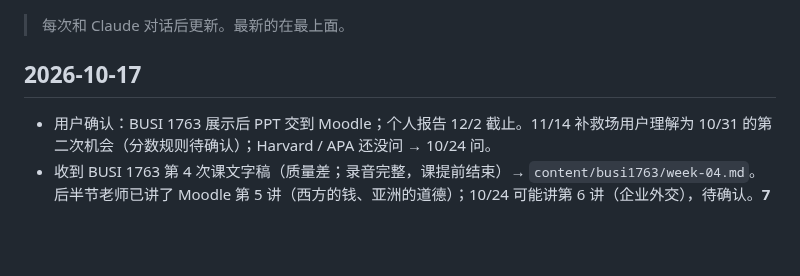
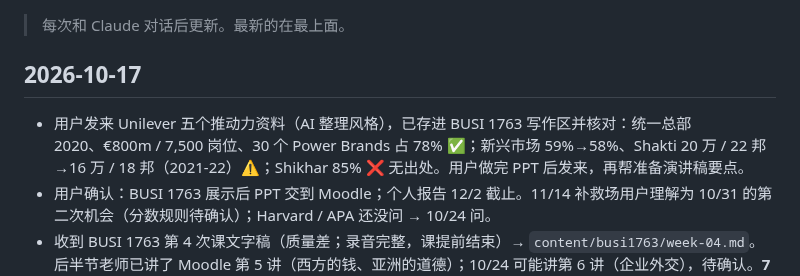
Before and after one commit to dollar3651314/mymba, a Markdown page: docs/progress.md, the part around the change. GitHub-like rendering; blank space fills up the shorter version.

Commit message:
BUSI 1763：Unilever 五个推动力资料及核对
Co-Authored-By: Claude Opus 5.5 <noreply@anthropic.com>
Claude-Session: https://claude.ai/code/session_015i8AjJvK6nDJDeC9Bah6rX

```diff
--- a/docs/progress.md
+++ b/docs/progress.md
@@ -3,6 +3,7 @@
 > 每次和 Claude 对话后更新。最新的在最上面。
 
 ## 2026-10-17
+- 用户发来 Unilever 五个推动力资料（AI 整理风格），已存进 BUSI 1763 写作区并核对：统一总部 2020、€800m / 7,500 岗位、30 个 Power Brands 占 78% ✅；新兴市场 59%→58%、Shakti 20 万 / 22 邦→16 万 / 18 邦（2021-22）⚠️；Shikhar 85% ❌ 无出处。用户做完 PPT 后发来，再帮准备演讲稿要点。
 - 用户确认：BUSI 1763 展示后 PPT 交到 Moodle；个人报告 12/2 截止。11/14 补救场用户理解为 10/31 的第二次机会（分数规则待确认）；Harvard / APA 还没问 → 10/24 问。
 - 收到 BUSI 1763 第 4 次课文字稿（质量差；录音完整，课提前结束）→ `content/busi1763/week-04.md`。后半节老师已讲了 Moodle 第 5 讲（西方的钱、亚洲的道德）；10/24 可能讲第 6 讲（企业外交），待确认。**7 个作业问题都没得到回答** → 待办改为 10/19 发邮件问。笔记里有五个推动力对照表（B-READY 取代营商便利度指数等）。
 - BUSI 1763 分工：4 人，全组做 **Globalisation**；用户负责**五个推动力**（政治、技术、市场、成本、竞争）。新建写作区 `content/busi1763/a-workspace.md`（事例线索、讲稿结构、答问准备）。海报草图拼写待改。
```
Also changed, not shown: content/busi1763/a-workspace.md (+23 -1 lines).
